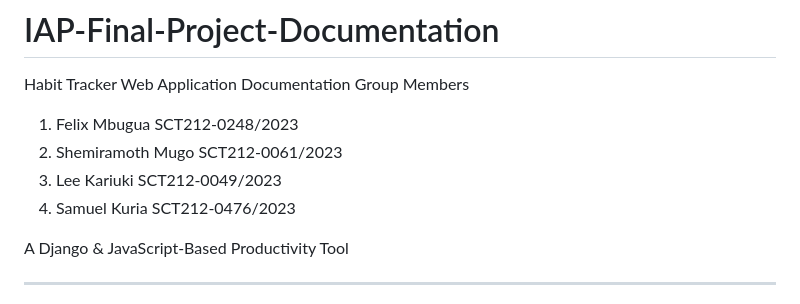
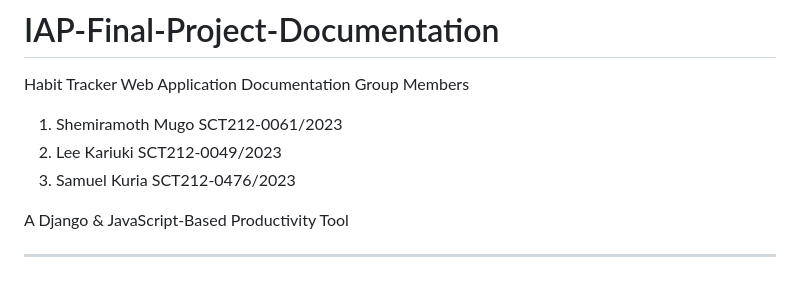
Before and after one commit to Shemira01/IAP-Final-Project, a Markdown page: README.md, the part around the change. Drawn GitHub-style.

```diff
--- a/README.md
+++ b/README.md
@@ -2,10 +2,9 @@
 
 Habit Tracker Web Application Documentation
 Group Members
-1.	Felix Mbugua			SCT212-0248/2023
-2.	Shemiramoth Mugo 		SCT212-0061/2023
-3.	Lee Kariuki 			SCT212-0049/2023
-4.	Samuel Kuria 			 SCT212-0476/2023
+1.	Shemiramoth Mugo 		SCT212-0061/2023
+2.	Lee Kariuki 			SCT212-0049/2023
+3.	Samuel Kuria 			 SCT212-0476/2023
 
 A Django & JavaScript-Based Productivity Tool
 ________________________________________
```
